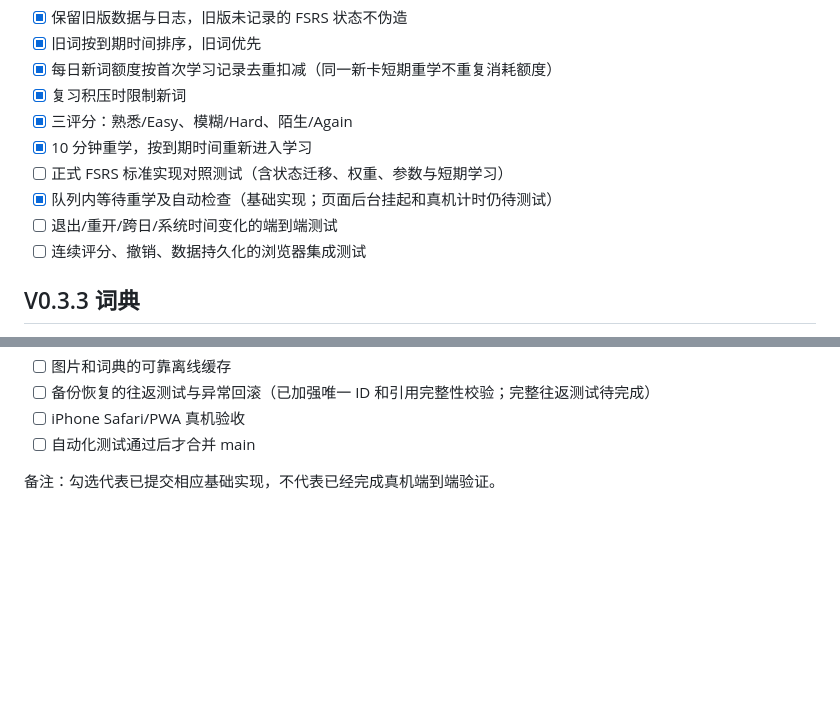
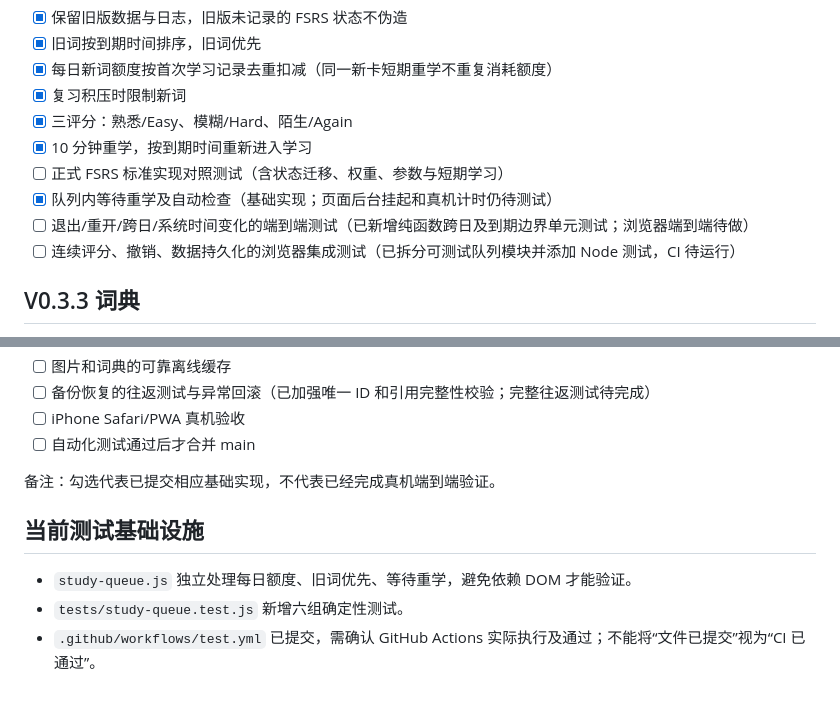
Before and after one commit to dayeeCc3141592/yici, a Markdown page: docs/V0.4.0-ACCEPTANCE.md, 2 parts joined by grey strips. GitHub-like rendering; blank space fills up the shorter version.

Commit message:
docs: distinguish new deterministic queue tests from unverified GitHub Actions execution

```diff
--- a/docs/V0.4.0-ACCEPTANCE.md
+++ b/docs/V0.4.0-ACCEPTANCE.md
@@ -11,8 +11,8 @@
 - [x] 10 分钟重学，按到期时间重新进入学习
 - [ ] 正式 FSRS 标准实现对照测试（含状态迁移、权重、参数与短期学习）
 - [x] 队列内等待重学及自动检查（基础实现；页面后台挂起和真机计时仍待测试）
-- [ ] 退出/重开/跨日/系统时间变化的端到端测试
-- [ ] 连续评分、撤销、数据持久化的浏览器集成测试
+- [ ] 退出/重开/跨日/系统时间变化的端到端测试（已新增纯函数跨日及到期边界单元测试；浏览器端到端待做）
+- [ ] 连续评分、撤销、数据持久化的浏览器集成测试（已拆分可测试队列模块并添加 Node 测试，CI 待运行）
 
 ## V0.3.3 词典
 - [x] 英文释义、词性、音标、例句查询
@@ -54,3 +54,8 @@
 - [ ] 自动化测试通过后才合并 main
 
 备注：勾选代表已提交相应基础实现，不代表已经完成真机端到端验证。
+
+## 当前测试基础设施
+- `study-queue.js` 独立处理每日额度、旧词优先、等待重学，避免依赖 DOM 才能验证。
+- `tests/study-queue.test.js` 新增六组确定性测试。
+- `.github/workflows/test.yml` 已提交，需确认 GitHub Actions 实际执行及通过；不能将“文件已提交”视为“CI 已通过”。
```
